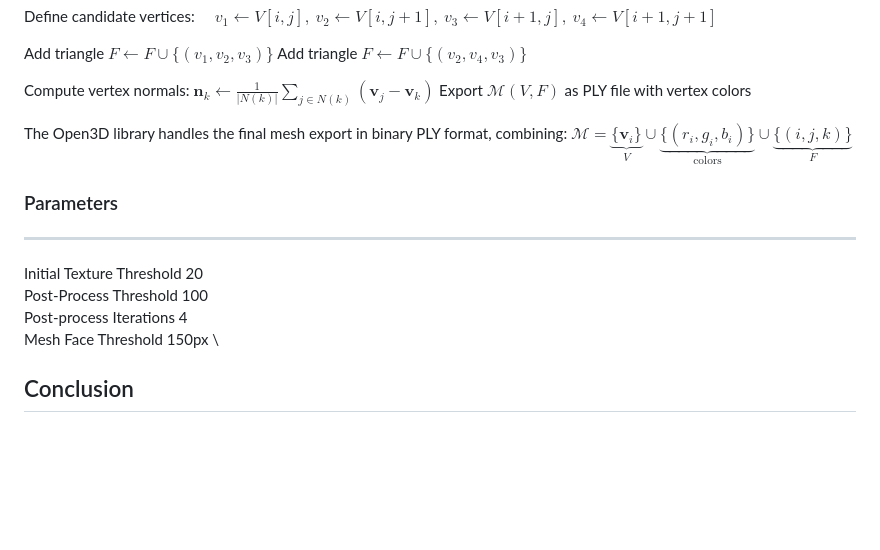
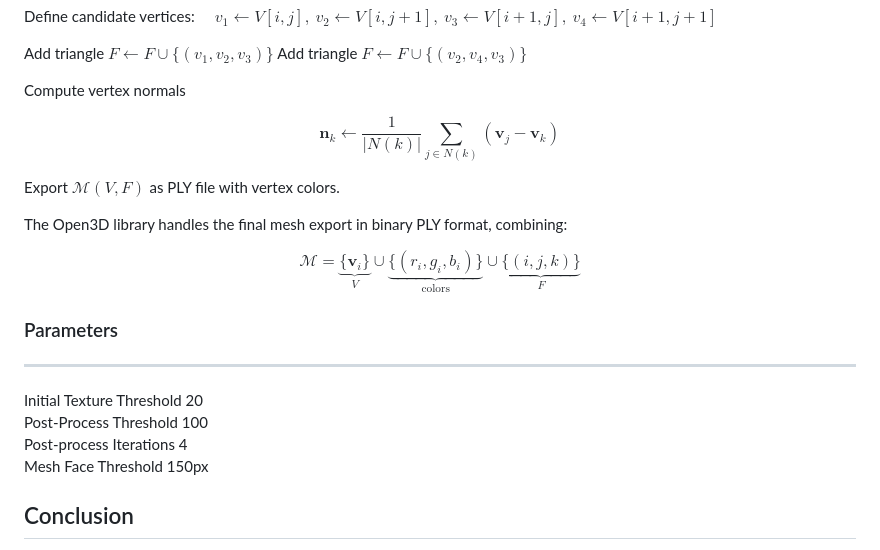
Before and after one commit to Blaze-Leo/Stereo-Reconstruction, a Markdown page: README.md, the part around the change. GitHub-like rendering; blank space fills up the shorter version.

```diff
--- a/README.md
+++ b/README.md
@@ -166,13 +166,22 @@ $\quad v_1 \gets V[i,j],\ v_2 \gets V[i,j+1],\ v_3 \gets V[i+1,j],\ v_4 \gets V[
 Add triangle $F \gets F \cup \{(v_1,v_2,v_3)\}$ Add triangle
 $F \gets F \cup \{(v_2,v_4,v_3)\}$
 
-Compute vertex normals:
-$\mathbf{n}_k \gets \frac{1}{|N(k)|}\sum_{j\in N(k)}(\mathbf{v}_j - \mathbf{v}_k)$
-Export $\mathcal{M}(V,F)$ as PLY file with vertex colors
+Compute vertex normals
 
-The Open3D library handles the final mesh export in binary PLY format,
-combining:
-$\mathcal{M} = \underbrace{\{\mathbf{v}_i\}}_{V} \cup \underbrace{\{(r_i,g_i,b_i)\}}_{\text{colors}} \cup \underbrace{\{(i,j,k)\}}_{F}$
+$$
+\mathbf{n}_k \gets \frac{1}{|N(k)|}\sum_{j\in N(k)}(\mathbf{v}_j - \mathbf{v}_k)
+$$
+
+Export $\mathcal{M}(V,F)$ as PLY file with vertex colors.
+
+The Open3D library handles the final mesh export in binary PLY format, combining:
+
+$$
+\mathcal{M} =
+\underbrace{\{\mathbf{v}_i\}}_{V} \cup
+\underbrace{\{(r_i,g_i,b_i)\}}_{\text{colors}} \cup
+\underbrace{\{(i,j,k)\}}_{F}
+$$
 
 ### Parameters
 
@@ -182,7 +191,7 @@ $\mathcal{M} = \underbrace{\{\mathbf{v}_i\}}_{V} \cup \underbrace{\{(r_i,g_i,b_i
 Initial Texture Threshold   20 \
 Post-Process Threshold      100 \
 Post-process Iterations     4 \
-Mesh Face Threshold         150px \
+Mesh Face Threshold         150px
 
 ## Conclusion
 
```
